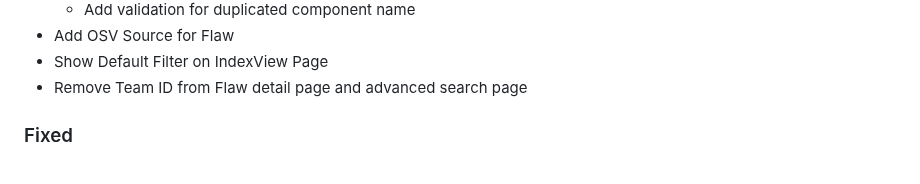
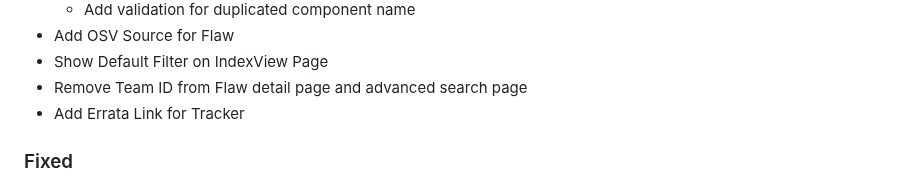
Before and after one commit to RedHatProductSecurity/osim, a Markdown page: CHANGELOG.md, the part around the change. Drawn GitHub-style.

Commit message:
Update Changelog

```diff
--- a/CHANGELOG.md
+++ b/CHANGELOG.md
@@ -46,6 +46,7 @@
 * Add OSV Source for Flaw
 * Show Default Filter on IndexView Page
 * Remove Team ID from Flaw detail page and advanced search page
+* Add Errata Link for Tracker
 
 ### Fixed
 * Fixed overlap on edit buttons at References and Acknowledgements items
```
